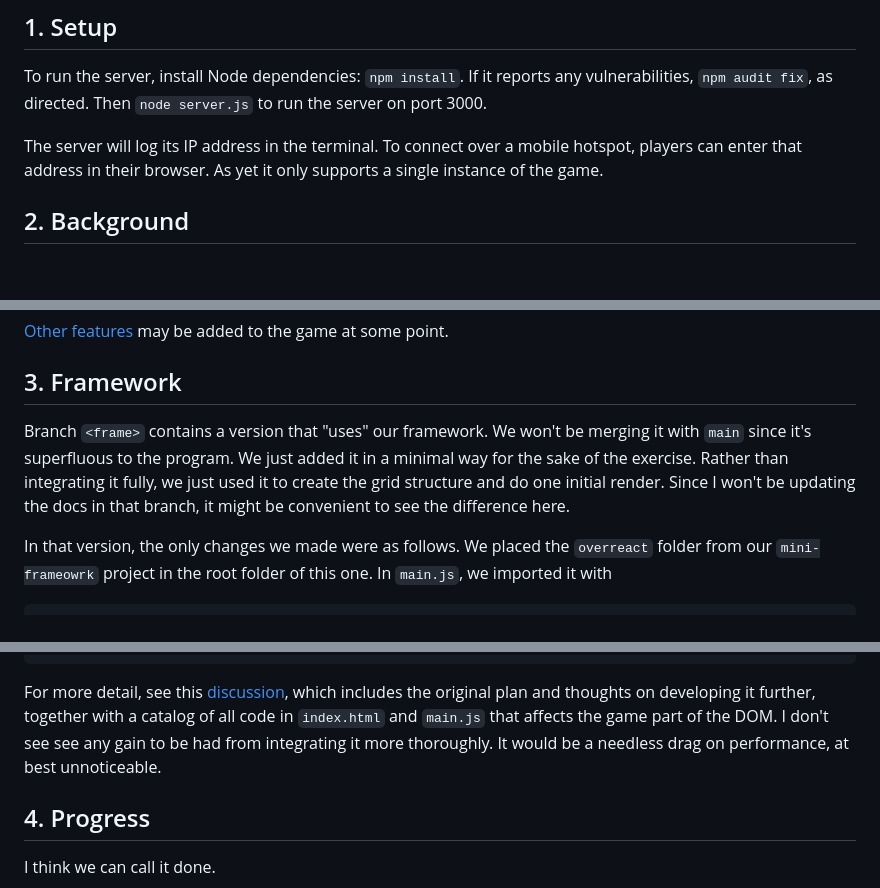
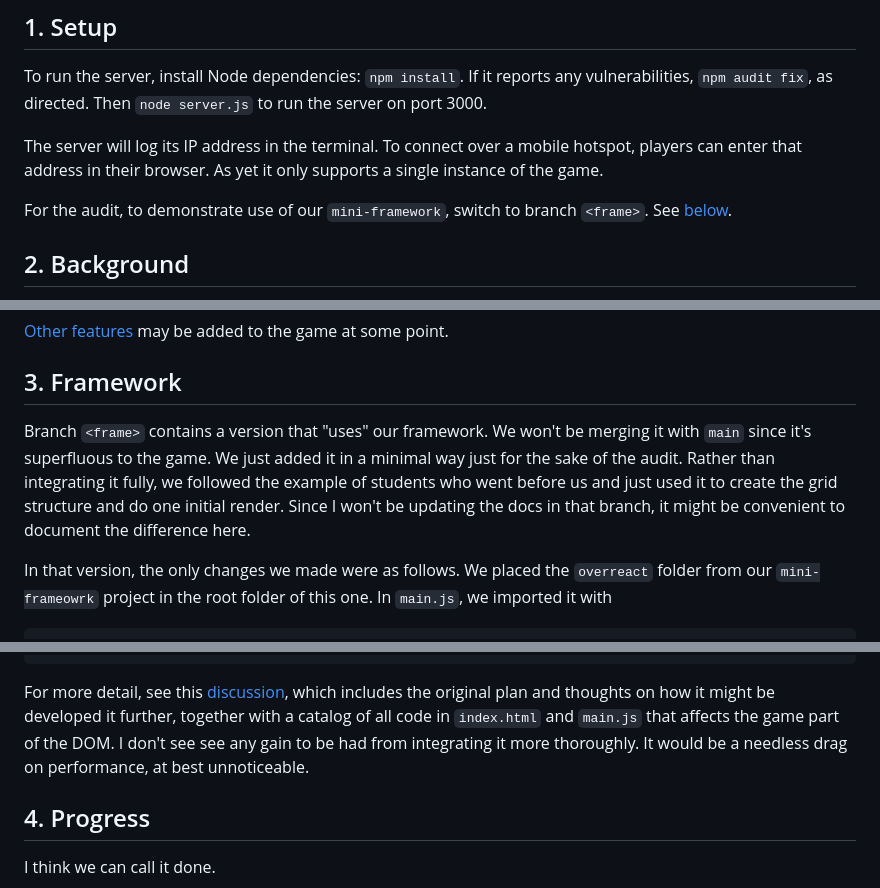
Before and after one commit to pjtunstall/mad, a Markdown page: README.md, 3 parts joined by grey strips. GitHub-like rendering; blank space fills up the shorter version.

````diff
--- a/README.md
+++ b/README.md
@@ -14,6 +14,8 @@ To run the server, install Node dependencies: `npm install`. If it reports any v
 
 The server will log its IP address in the terminal. To connect over a mobile hotspot, players can enter that address in their browser. As yet it only supports a single instance of the game.
 
+For the audit, to demonstrate use of our `mini-framework`, switch to branch `<frame>`. See [below](#3-framework).
+
 ## 2. Background
 
 This is our take on the final project of the JavaScript section of the [01Founders course](https://01edu.notion.site/Global-01-Curriculum-50b7d94ac56a429fb3aee19a32248732), a branch of the [01Edu](https://01-edu.org/pedagogy) coding bootcamp system. The [brief](https://github.com/01-edu/public/tree/master/subjects/bomberman-dom) asks us to make a multiplayer browser game, based on the classic 1983 [Bomberman](https://en.wikipedia.org/wiki/Bomberman), using web sockets, but no WebGL or any framework apart from the [toy one](https://github.com/pjtunstall/mini-framework) we made in a previous project, [mini-framework](https://github.com/01-edu/public/tree/master/subjects/mini-framework).
@@ -24,7 +26,7 @@ Our multiplayer game was adapted from a single-player original by one of us, Ras
 
 ## 3. Framework
 
-Branch `<frame>` contains a version that "uses" our framework. We won't be merging it with `main` since it's superfluous to the program. We just added it in a minimal way for the sake of the exercise. Rather than integrating it fully, we just used it to create the grid structure and do one initial render. Since I won't be updating the docs in that branch, it might be convenient to see the difference here.
+Branch `<frame>` contains a version that "uses" our framework. We won't be merging it with `main` since it's superfluous to the game. We just added it in a minimal way just for the sake of the audit. Rather than integrating it fully, we followed the example of students who went before us and just used it to create the grid structure and do one initial render. Since I won't be updating the docs in that branch, it might be convenient to document the difference here.
 
 In that version, the only changes we made were as follows. We placed the `overreact` folder from our `mini-frameowrk` project in the root folder of this one. In `main.js`, we imported it with
 
@@ -109,7 +111,7 @@ function buildGrid() {
 }
 ```
 
-For more detail, see this [discussion](docs/framework.md), which includes the original plan and thoughts on developing it further, together with a catalog of all code in `index.html` and `main.js` that affects the game part of the DOM. I don't see see any gain to be had from integrating it more thoroughly. It would be a needless drag on performance, at best unnoticeable.
+For more detail, see this [discussion](docs/framework.md), which includes the original plan and thoughts on how it might be developed it further, together with a catalog of all code in `index.html` and `main.js` that affects the game part of the DOM. I don't see see any gain to be had from integrating it more thoroughly. It would be a needless drag on performance, at best unnoticeable.
 
 ## 4. Progress
 
````
Also changed, not shown: docs/optional-extras.md (+5 -5 lines).
